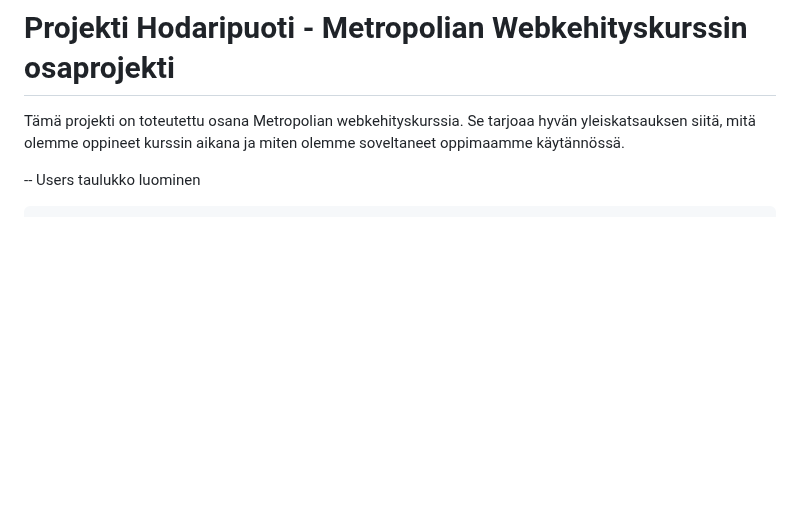
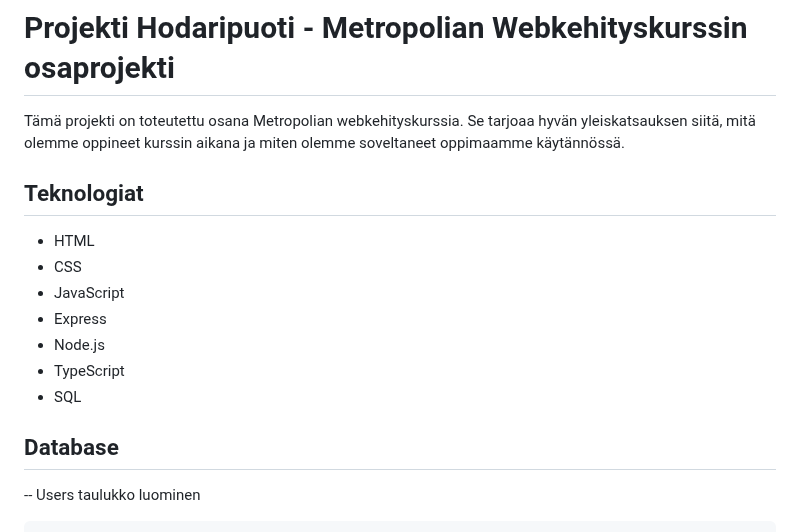
Before and after one commit to Aihki/hodaripuoti, a Markdown page: README.md, the part around the change. Rendered like a GitHub page; blank space fills up the shorter version.

````diff
--- a/README.md
+++ b/README.md
@@ -2,8 +2,17 @@
 
 Tämä projekti on toteutettu osana Metropolian webkehityskurssia. Se tarjoaa hyvän yleiskatsauksen siitä, mitä olemme oppineet kurssin aikana ja miten olemme soveltaneet oppimaamme käytännössä.
 
+## Teknologiat
+- HTML
+- CSS
+- JavaScript
+- Express
+- Node.js
+- TypeScript
+- SQL
 
 
+## Database
 -- Users taulukko luominen
 ```sql
 DROP DATABASE IF EXISTS Hodaripuoti;
````
